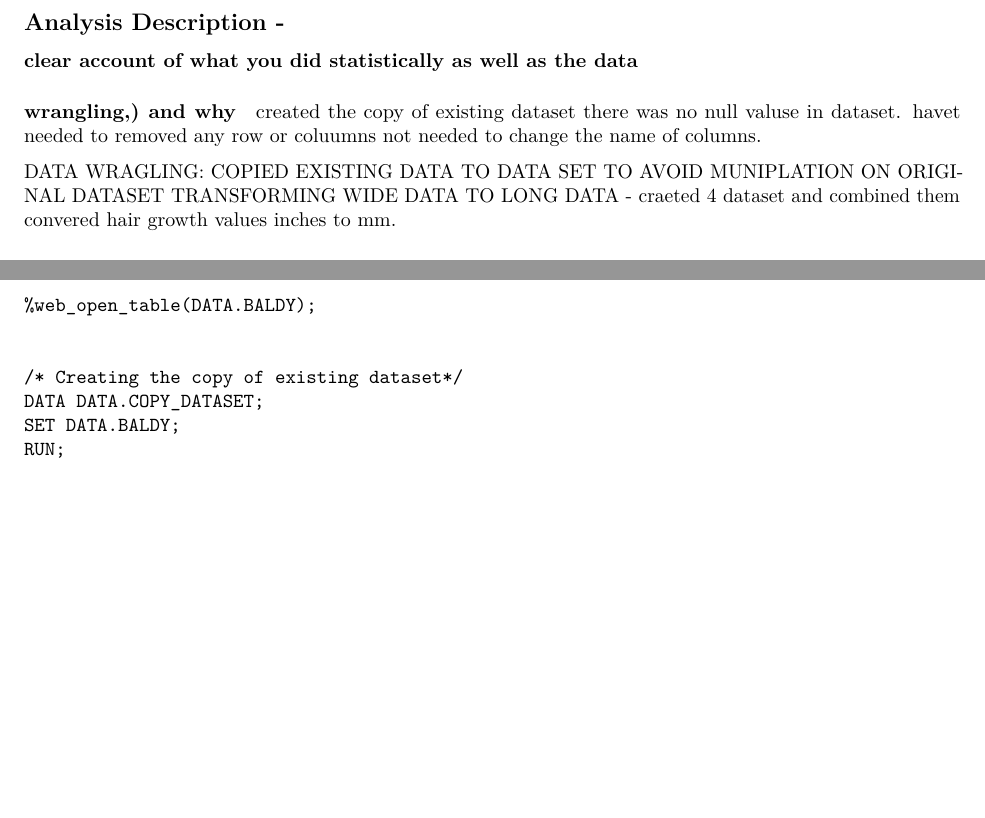
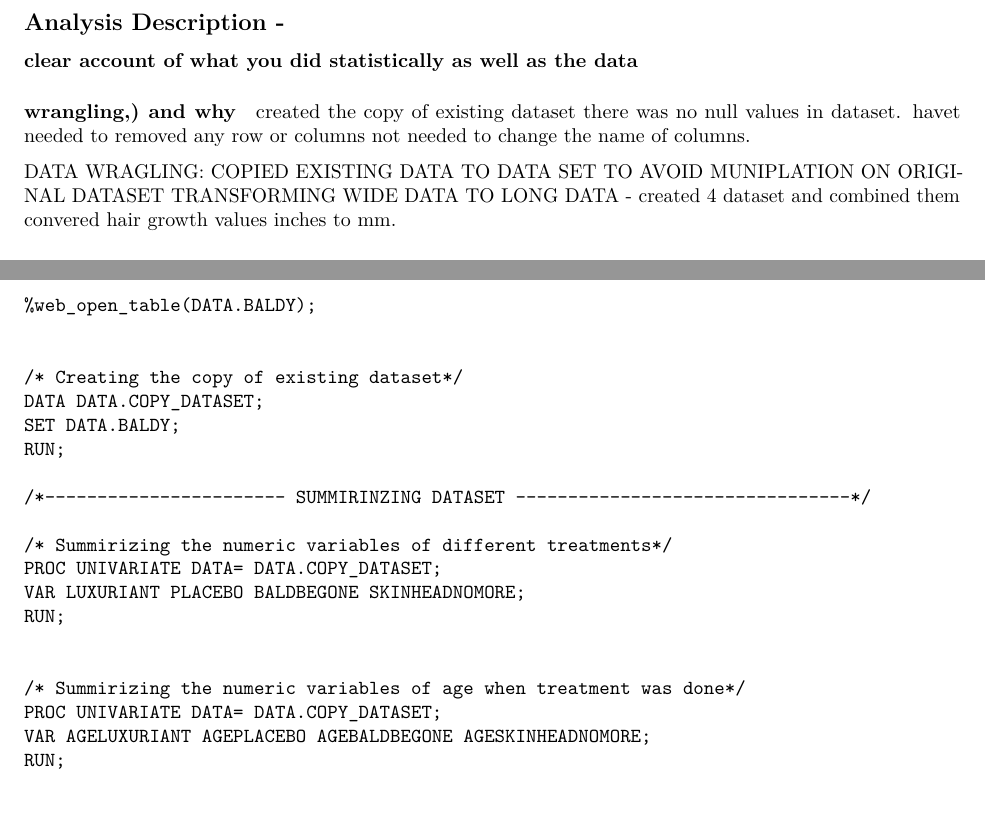
Before and after one commit to Kinjalpatel-00/Baldy-dataset-analysis, an R Markdown document (MT5763_2_200028225.Rmd): two parts of pages 2 and 3 of 3, joined at a grey line, cut so that both start at the same text. Rendered offline with R 4.5, knitr and Pandoc, then LaTeX, with nearby package versions.

Commit message:
Getting summary of dataset

````diff
--- a/MT5763_2_200028225.Rmd
+++ b/MT5763_2_200028225.Rmd
@@ -20,12 +20,12 @@ add purpose of your investigation
 #### wrangling,) and why
 
 created the copy of existing dataset
-there was no null valuse in dataset. havet needed to removed any row or coluumns
+there was no null values in dataset. havet needed to removed any row or columns
 not needed to change the name of columns.
 
 DATA WRAGLING:
 COPIED EXISTING DATA TO DATA SET TO AVOID MUNIPLATION ON ORIGINAL DATASET
-TRANSFORMING WIDE DATA TO LONG DATA - craeted 4 dataset and combined them
+TRANSFORMING WIDE DATA TO LONG DATA - created 4 dataset and combined them
 convered hair growth values inches to mm.
 
 
@@ -79,4 +79,18 @@ DATA DATA.COPY_DATASET;
 SET DATA.BALDY;
 RUN;
 
+/*----------------------- SUMMIRINZING DATASET --------------------------------*/
+
+/* Summirizing the numeric variables of different treatments*/
+PROC UNIVARIATE DATA= DATA.COPY_DATASET;
+VAR LUXURIANT PLACEBO BALDBEGONE SKINHEADNOMORE;
+RUN;
+
+
+/* Summirizing the numeric variables of age when treatment was done*/
+PROC UNIVARIATE DATA= DATA.COPY_DATASET;
+VAR AGELUXURIANT AGEPLACEBO AGEBALDBEGONE AGESKINHEADNOMORE;
+RUN;
+
+
 ```
````
